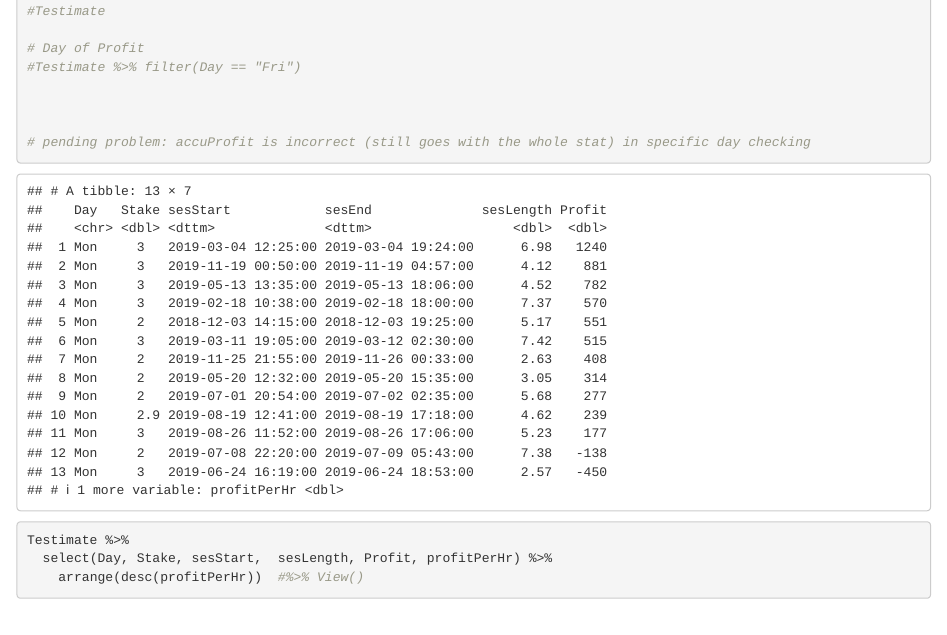
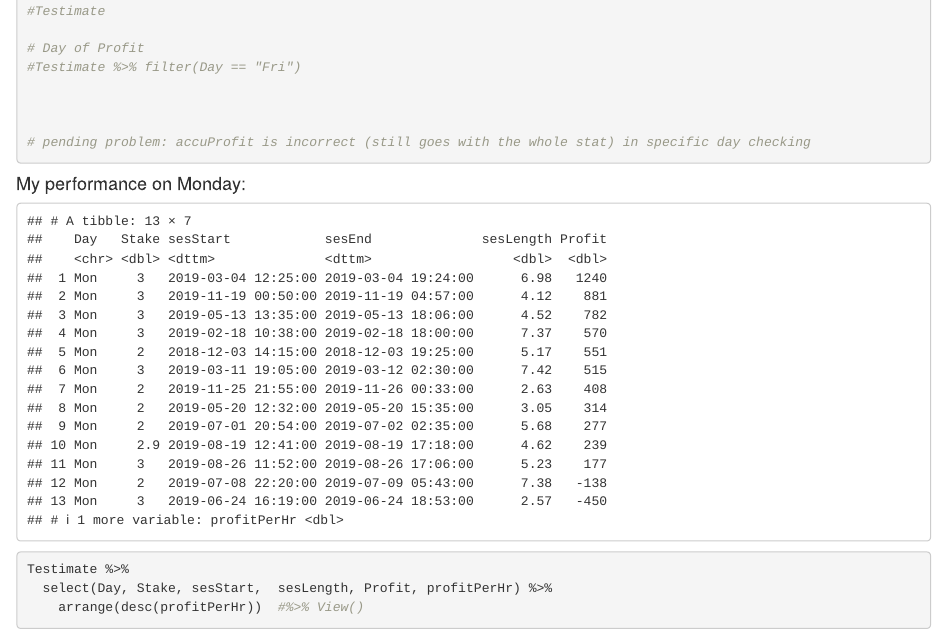
Before and after one commit to Testimate/Data-Science-on-Poker-data, an R Markdown document (Pokeristician.Rmd): the page in a window 1100 px wide, from 950 px down. Rendered offline with R 4.5, knitr and Pandoc, with nearby package versions.

Commit message:
Jan 16 2020

````diff
--- a/Pokeristician.Rmd
+++ b/Pokeristician.Rmd
@@ -70,7 +70,8 @@ Testimate <- GoogleSheet %>% mutate(Date = ymd(Date), #sesStart = ymd_hms(sesSta
 
 ```
 
-```{r echo=FALSE}
+#### My performance on Monday:
+```{r echo=FALSE, warning=FALSE}
 Testimate %>%
   select(Day, Stake, sesStart, sesEnd, sesLength, Profit, profitPerHr) %>%
     filter(Day == "Mon") %>%
````
Also changed, not shown: Pokeristician.Rmd (2 more changed lines).
